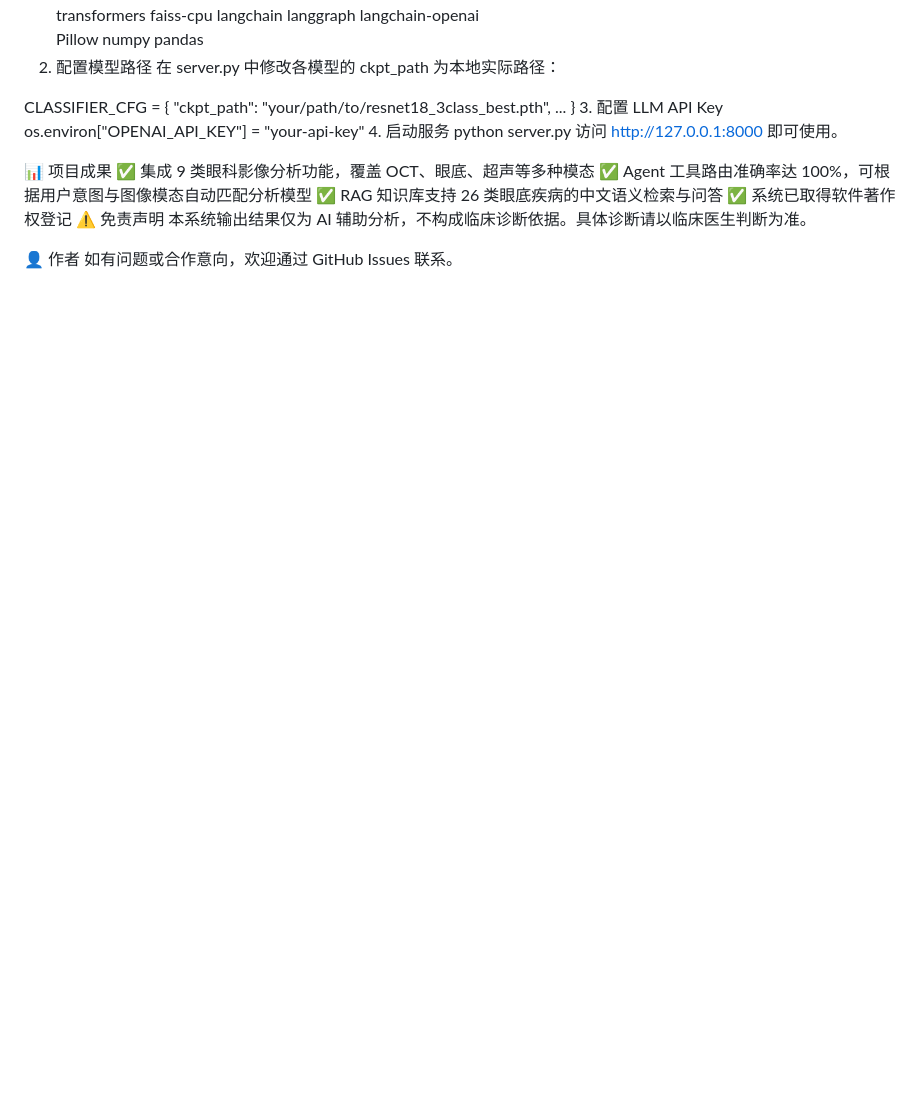
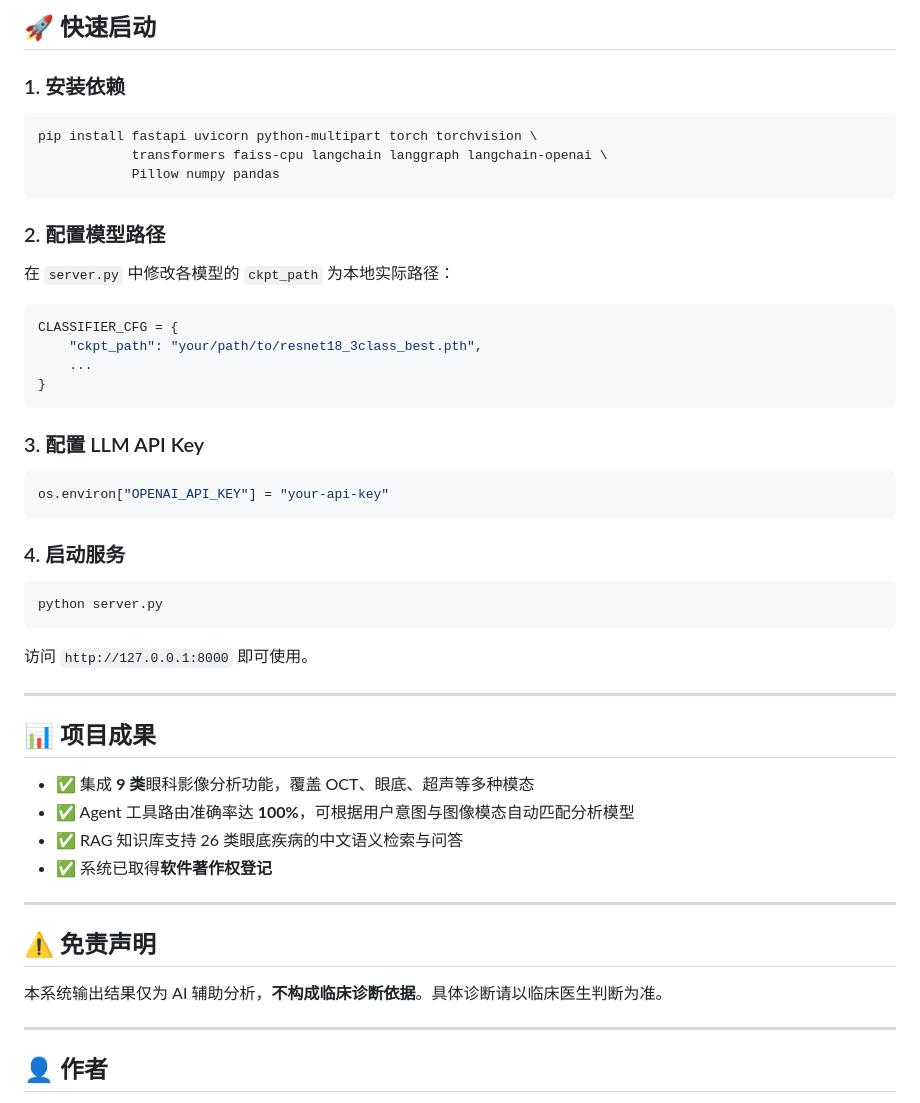
Before and after one commit to Littledream3/eye-agent, a Markdown page: README.md, the part around one of its changes. Rendered like a GitHub page; blank space fills up the shorter version.

````diff
--- a/README.md
+++ b/README.md
@@ -60,26 +86,55 @@ FormData 多模态上传
+## 🚀 快速启动
+
+### 1. 安装依赖
+
+```bash
 pip install fastapi uvicorn python-multipart torch torchvision \
             transformers faiss-cpu langchain langgraph langchain-openai \
             Pillow numpy pandas
-2. 配置模型路径
-在 server.py 中修改各模型的 ckpt_path 为本地实际路径：
+```
 
+### 2. 配置模型路径
+
+在 `server.py` 中修改各模型的 `ckpt_path` 为本地实际路径：
+
+```python
 CLASSIFIER_CFG = {
     "ckpt_path": "your/path/to/resnet18_3class_best.pth",
     ...
 }
-3. 配置 LLM API Key
+```
+
+### 3. 配置 LLM API Key
+
+```python
 os.environ["OPENAI_API_KEY"] = "your-api-key"
-4. 启动服务
+```
+
+### 4. 启动服务
+
+```bash
 python server.py
-访问 http://127.0.0.1:8000 即可使用。
+```
 
-📊 项目成果
-✅ 集成 9 类眼科影像分析功能，覆盖 OCT、眼底、超声等多种模态
-✅ Agent 工具路由准确率达 100%，可根据用户意图与图像模态自动匹配分析模型
-✅ RAG 知识库支持 26 类眼底疾病的中文语义检索与问答
-✅ 系统已取得软件著作权登记
-⚠️ 免责声明
-本系统输出结果仅为 AI 辅助分析，不构成临床诊断依据。具体诊断请以临床医生判断为准。
+访问 `http://127.0.0.1:8000` 即可使用。
 
-👤 作者
+---
+
+## 📊 项目成果
+
+- ✅ 集成 **9 类**眼科影像分析功能，覆盖 OCT、眼底、超声等多种模态
+- ✅ Agent 工具路由准确率达 **100%**，可根据用户意图与图像模态自动匹配分析模型
+- ✅ RAG 知识库支持 26 类眼底疾病的中文语义检索与问答
+- ✅ 系统已取得**软件著作权登记**
+
+---
+
+## ⚠️ 免责声明
+
+本系统输出结果仅为 AI 辅助分析，**不构成临床诊断依据**。具体诊断请以临床医生判断为准。
+
+---
+
+## 👤 作者
+
 如有问题或合作意向，欢迎通过 GitHub Issues 联系。
````
Also changed, not shown: other parts of README.md (+60 -34 lines).
